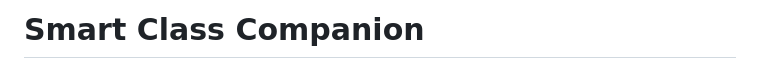
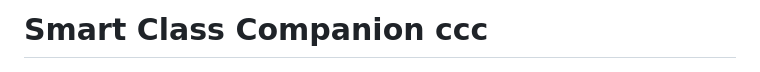
Before and after one commit to mirr-x/smart-class-companion, a Markdown page: README.md, the part around the change. GitHub-like rendering.

```diff
--- a/README.md
+++ b/README.md
@@ -1,4 +1,4 @@
-# Smart Class Companion
+# Smart Class Companion ccc
 ![Smart Class Companion](assets/2.jpeg)
 ![Smart Class Companion](assets/4.jpeg)
 
```
